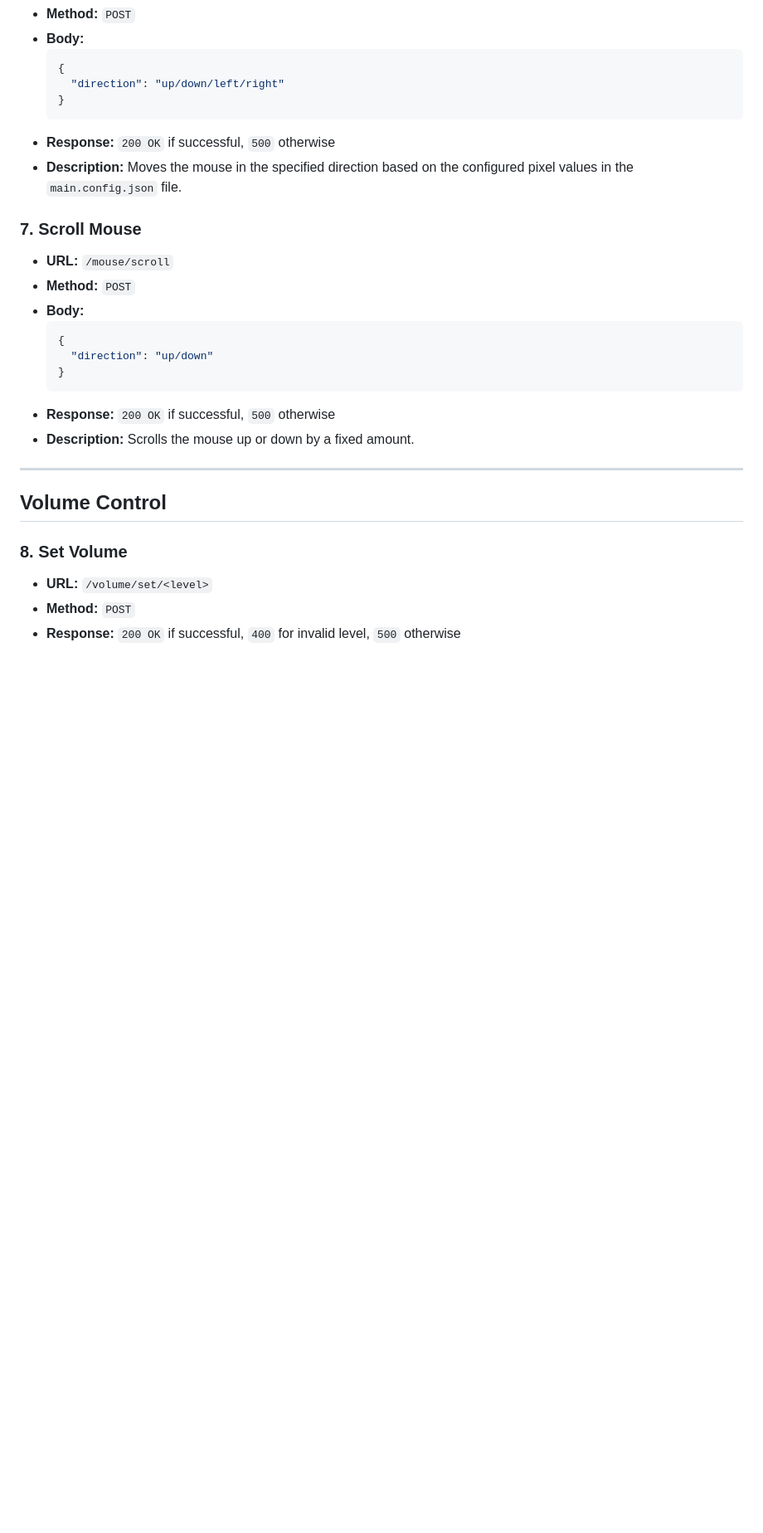
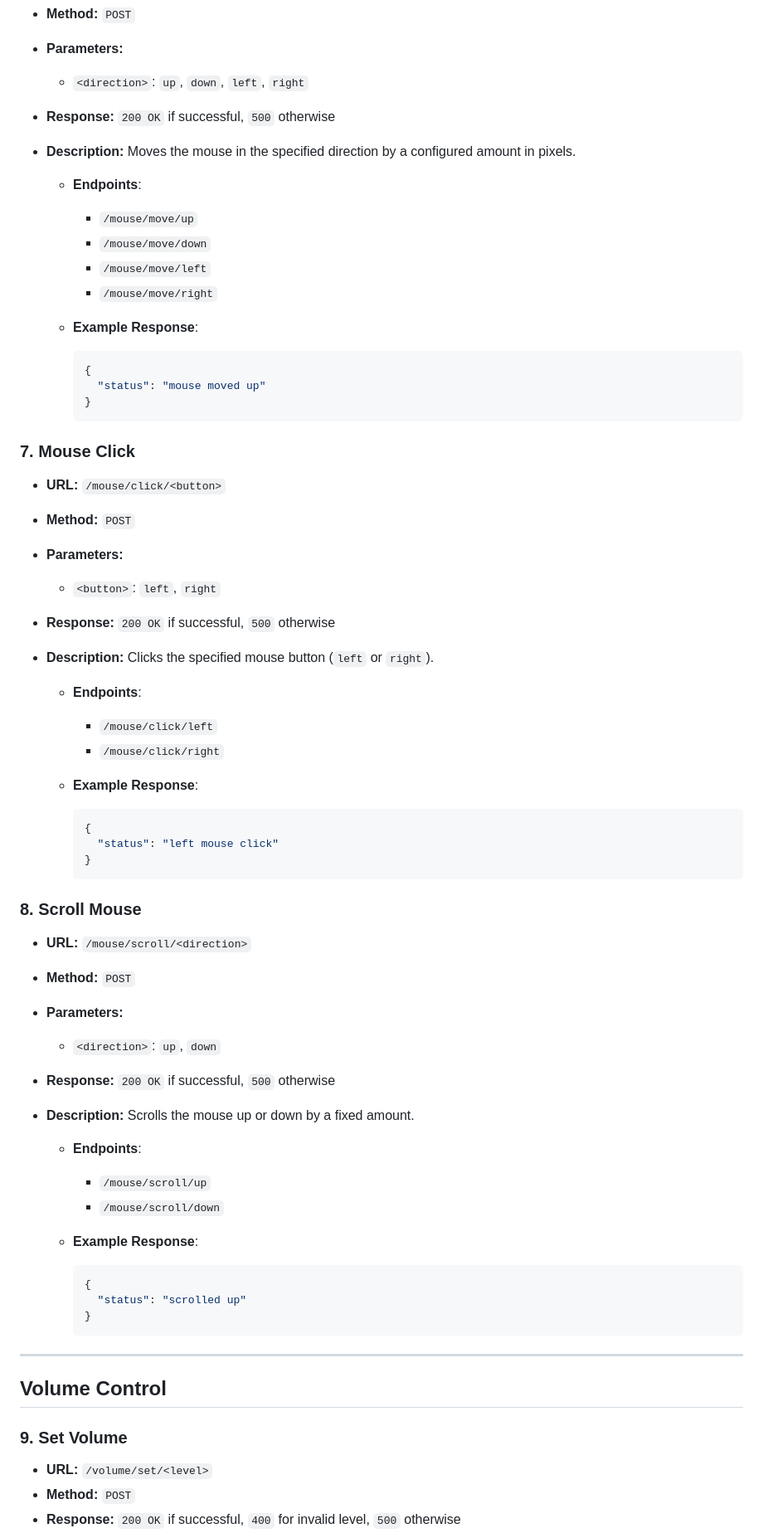
Before and after one commit to Mahdi-Zafari/Nebula-Remote-Fusion, a Markdown page: Documentation/README.md, the part around one of its changes. Shown at 83% size. GitHub-like rendering; blank space fills up the shorter version.

````diff
--- a/Documentation/README.md
+++ b/Documentation/README.md
@@ -65,30 +66,65 @@ This document describes the available API endpoints in the **NRF Core**. Each en
 - **Method:** `POST`
-- **Body:**
-  ```json
-  {
-    "direction": "up/down/left/right"
-  }
-  ```
+- **Parameters:**
+  - `<direction>`: `up`, `down`, `left`, `right`
 - **Response:** `200 OK` if successful, `500` otherwise
-- **Description:** Moves the mouse in the specified direction based on the configured pixel values in the `main.config.json` file.
+- **Description:** Moves the mouse in the specified direction by a configured amount in pixels.
 
-### 7. Scroll Mouse
-- **URL:** `/mouse/scroll`
+  - **Endpoints**:
+    - `/mouse/move/up`
+    - `/mouse/move/down`
+    - `/mouse/move/left`
+    - `/mouse/move/right`
+
+  - **Example Response**:
+    ```json
+    {
+      "status": "mouse moved up"
+    }
+    ```
+
+### 7. Mouse Click
+- **URL:** `/mouse/click/<button>`
 - **Method:** `POST`
-- **Body:**
-  ```json
-  {
-    "direction": "up/down"
-  }
-  ```
+- **Parameters:**
+  - `<button>`: `left`, `right`
+- **Response:** `200 OK` if successful, `500` otherwise
+- **Description:** Clicks the specified mouse button (`left` or `right`).
+
+  - **Endpoints**:
+    - `/mouse/click/left`
+    - `/mouse/click/right`
+
+  - **Example Response**:
+    ```json
+    {
+      "status": "left mouse click"
+    }
+    ```
+
+### 8. Scroll Mouse
+- **URL:** `/mouse/scroll/<direction>`
+- **Method:** `POST`
+- **Parameters:**
+  - `<direction>`: `up`, `down`
 - **Response:** `200 OK` if successful, `500` otherwise
 - **Description:** Scrolls the mouse up or down by a fixed amount.
+
+  - **Endpoints**:
+    - `/mouse/scroll/up`
+    - `/mouse/scroll/down`
+
+  - **Example Response**:
+    ```json
+    {
+      "status": "scrolled up"
+    }
+    ```
 
 ---
 
 ## Volume Control
 
-### 8. Set Volume
+### 9. Set Volume
 - **URL:** `/volume/set/<level>`
 - **Method:** `POST`
 - **Response:** `200 OK` if successful, `400` for invalid level, `500` otherwise
````
Also changed, not shown: other parts of Documentation/README.md (+12 -24 lines).
